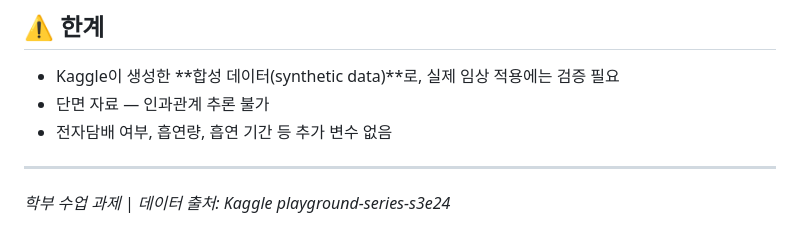
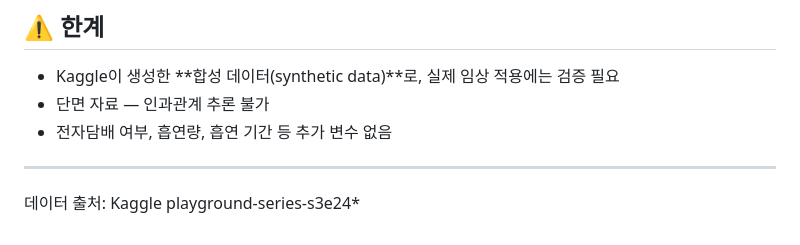
Before and after one commit to runmc3812/Healthcare_Informatics_Integration-2026-, a Markdown page: 4조/README.md, the part around the change. Drawn GitHub-style.

```diff
--- a/4조/README.md
+++ b/4조/README.md
@@ -130,5 +130,4 @@ Cell 13 5-Fold 교차검증 + 최종 요약
 - 전자담배 여부, 흡연량, 흡연 기간 등 추가 변수 없음
 
 ---
-
-*학부 수업 과제 | 데이터 출처: Kaggle playground-series-s3e24*
+데이터 출처: Kaggle playground-series-s3e24*
```
